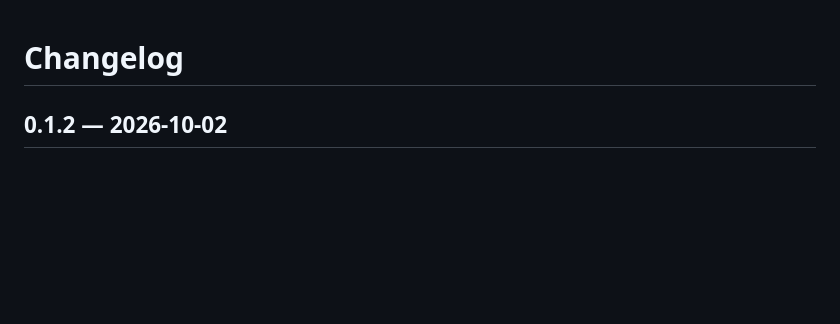
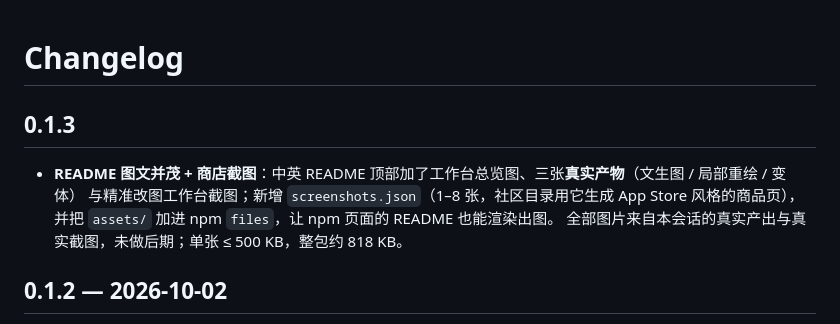
Before and after one commit to liwei9745/dsh-genbox-plugin, a Markdown page: CHANGELOG.md, the part around the change. GitHub-like rendering; blank space fills up the shorter version.

```diff
--- a/CHANGELOG.md
+++ b/CHANGELOG.md
@@ -1,4 +1,11 @@
 # Changelog
+
+## 0.1.3
+
+- **README 图文并茂 + 商店截图**：中英 README 顶部加了工作台总览图、三张**真实产物**（文生图 / 局部重绘 / 变体）
+  与精准改图工作台截图；新增 `screenshots.json`（1–8 张，社区目录用它生成 App Store 风格的商品页），
+  并把 `assets/` 加进 npm `files`，让 npm 页面的 README 也能渲染出图。
+  全部图片来自本会话的真实产出与真实截图，未做后期；单张 ≤ 500 KB，整包约 818 KB。
 
 ## 0.1.2 — 2026-10-02
 
```
Also changed, not shown: README.en.md (+17 -0 lines), README.md (+16 -0 lines), assets/screenshots/01-genbox-generate.png (added), assets/screenshots/02-genbox-precision.png (added), assets/screenshots/03-result-t2i.jpg (added), assets/screenshots/04-result-inpaint.jpg (added), assets/screenshots/05-result-variation.jpg (added), 2 other files.
